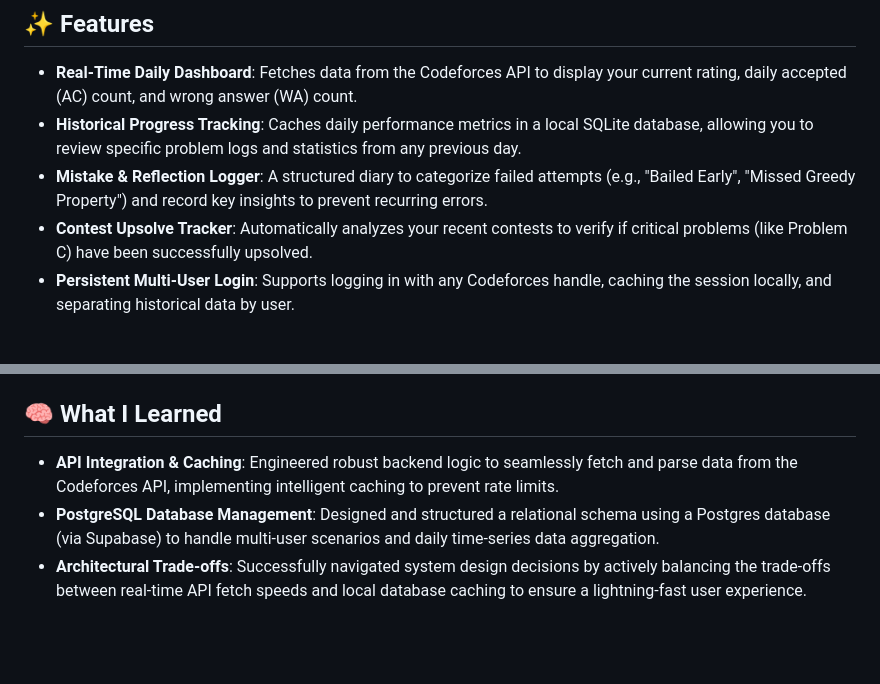
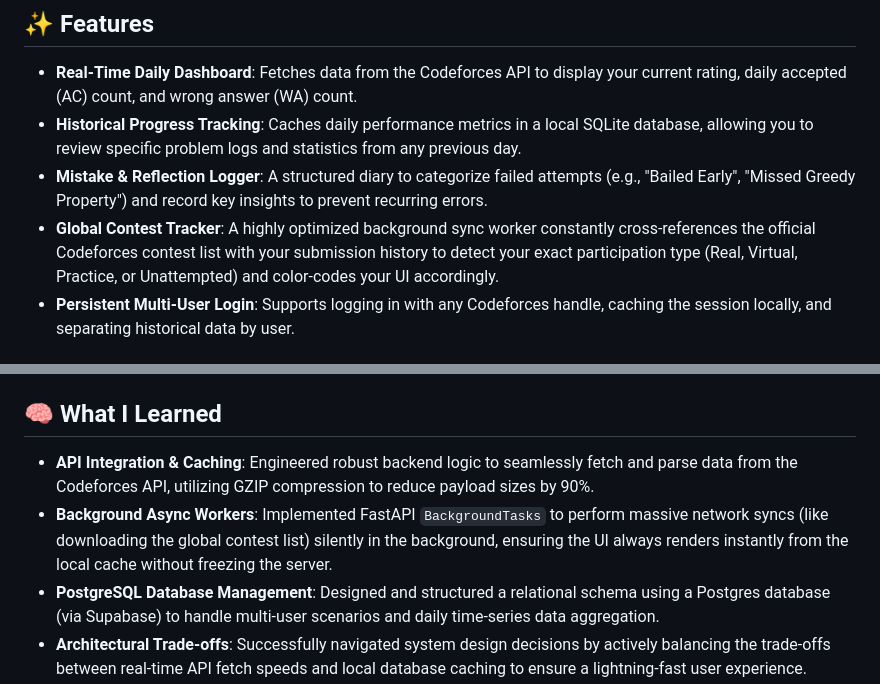
Before and after one commit to gavy0037/cf_monitor_v2, a Markdown page: README.md, 2 parts joined by grey strips. Rendered like a GitHub page; blank space fills up the shorter version.

Commit message:
docs: update README with Global Contest Tracker and BackgroundTasks architecture

```diff
--- a/README.md
+++ b/README.md
@@ -18,7 +18,7 @@
 - **Real-Time Daily Dashboard**: Fetches data from the Codeforces API to display your current rating, daily accepted (AC) count, and wrong answer (WA) count.
 - **Historical Progress Tracking**: Caches daily performance metrics in a local SQLite database, allowing you to review specific problem logs and statistics from any previous day.
 - **Mistake & Reflection Logger**: A structured diary to categorize failed attempts (e.g., "Bailed Early", "Missed Greedy Property") and record key insights to prevent recurring errors.
-- **Contest Upsolve Tracker**: Automatically analyzes your recent contests to verify if critical problems (like Problem C) have been successfully upsolved.
+- **Global Contest Tracker**: A highly optimized background sync worker constantly cross-references the official Codeforces contest list with your submission history to detect your exact participation type (Real, Virtual, Practice, or Unattempted) and color-codes your UI accordingly.
 - **Persistent Multi-User Login**: Supports logging in with any Codeforces handle, caching the session locally, and separating historical data by user.
 
 ## 🛠️ Tech Stack
@@ -57,7 +57,8 @@ uv run uvicorn main:app --reload
 
 ## 🧠 What I Learned
 
-- **API Integration & Caching**: Engineered robust backend logic to seamlessly fetch and parse data from the Codeforces API, implementing intelligent caching to prevent rate limits.
+- **API Integration & Caching**: Engineered robust backend logic to seamlessly fetch and parse data from the Codeforces API, utilizing GZIP compression to reduce payload sizes by 90%.
+- **Background Async Workers**: Implemented FastAPI `BackgroundTasks` to perform massive network syncs (like downloading the global contest list) silently in the background, ensuring the UI always renders instantly from the local cache without freezing the server.
 - **PostgreSQL Database Management**: Designed and structured a relational schema using a Postgres database (via Supabase) to handle multi-user scenarios and daily time-series data aggregation.
 - **Architectural Trade-offs**: Successfully navigated system design decisions by actively balancing the trade-offs between real-time API fetch speeds and local database caching to ensure a lightning-fast user experience.
 
```
